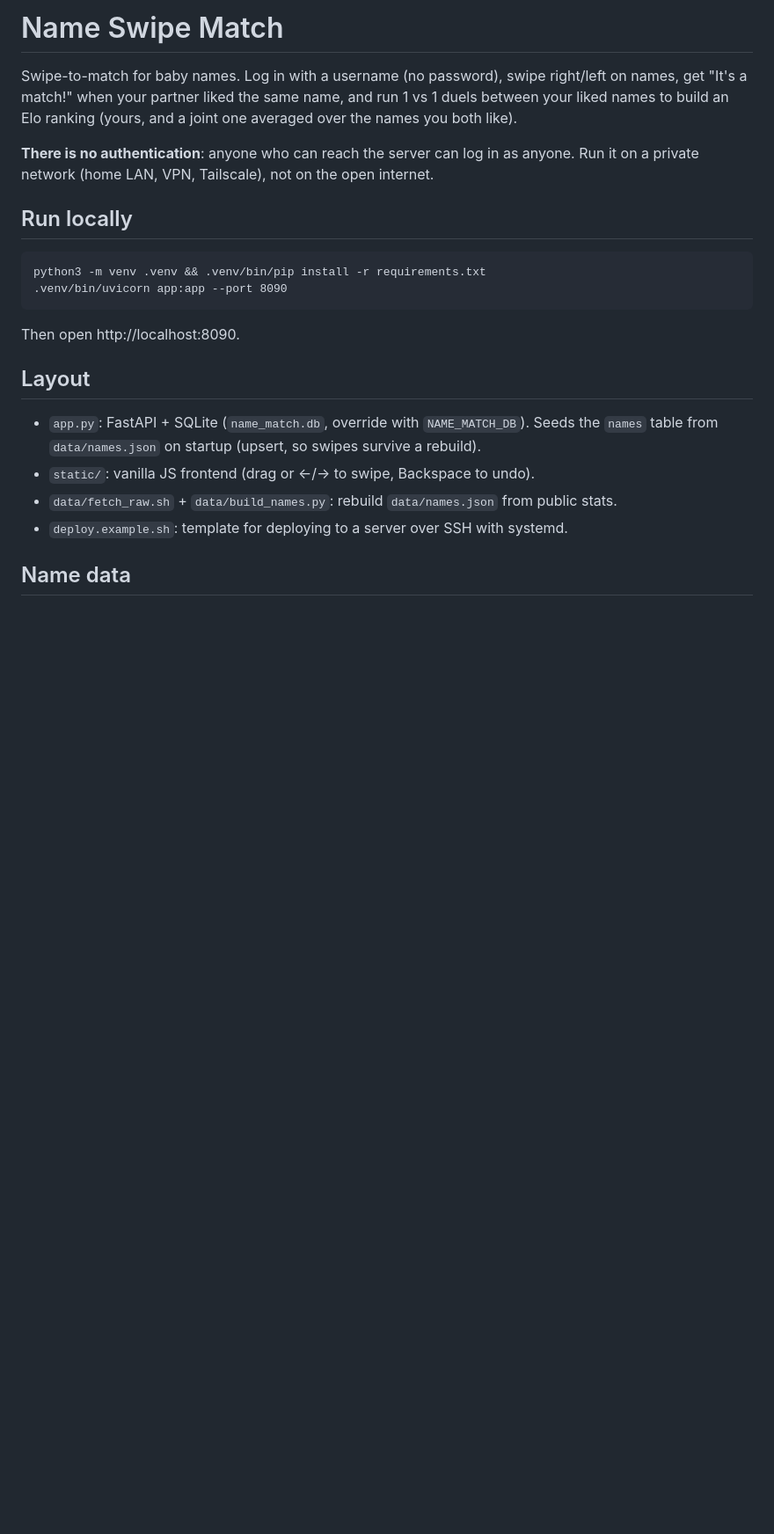
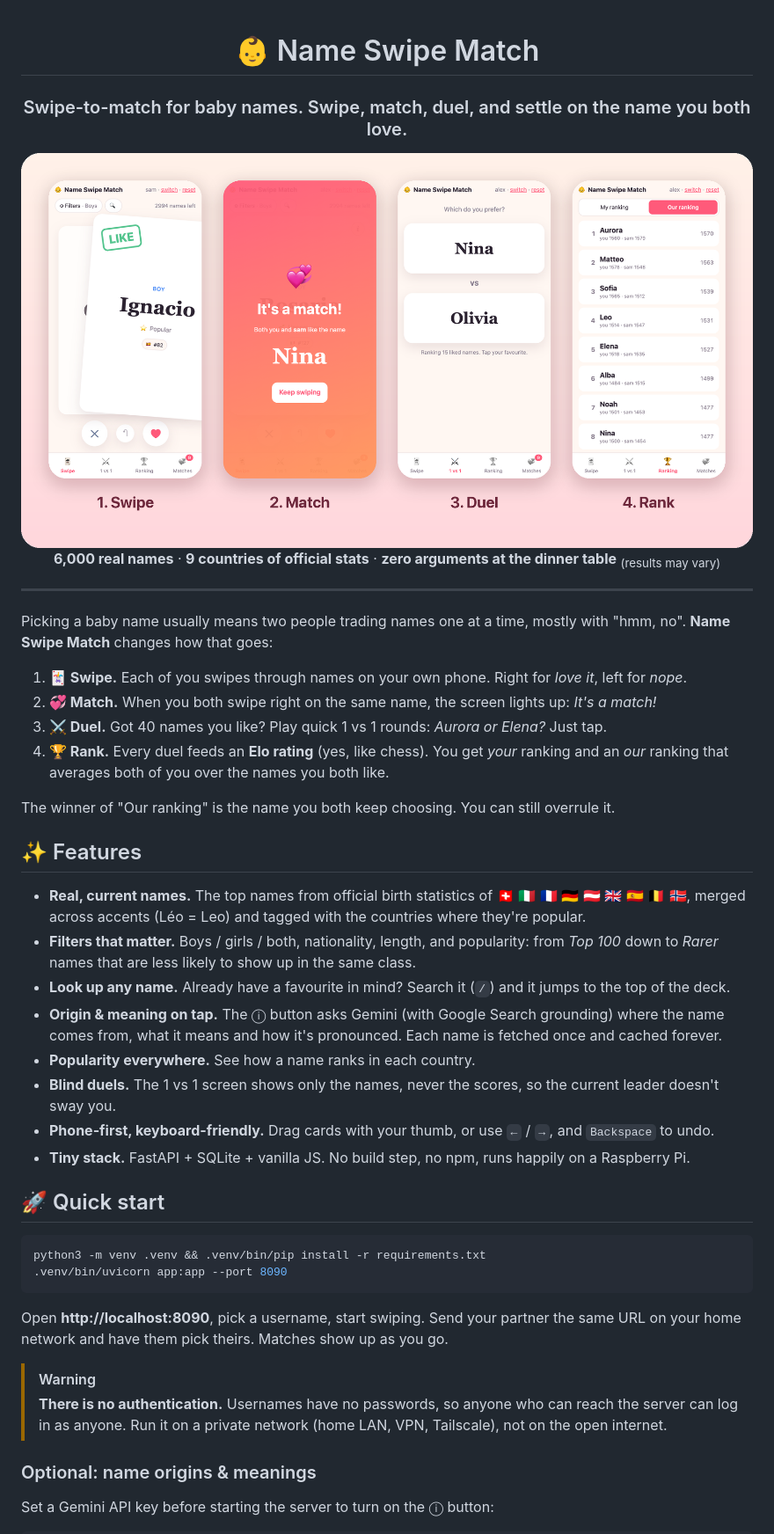
Before and after one commit to AlessioTonioni/name-swipe-match, a Markdown page: README.md, the part around one of its changes. Shown at 88% size. GitHub-like rendering; pictures changed too: docs/hero.png (added); blank space fills up the shorter version.

Commit message:
Revamp README with screenshots and a friendlier tour of the app
Co-Authored-By: Claude Opus 5.5 <noreply@anthropic.com>

````diff
--- a/README.md
+++ b/README.md
@@ -1,29 +1,57 @@
-# Name Swipe Match
+<div align="center">
 
-Swipe-to-match for baby names. Log in with a username (no password), swipe
-right/left on names, get "It's a match!" when your partner liked the same name, and run
-1 vs 1 duels between your liked names to build an Elo ranking (yours, and a joint one
-averaged over the names you both like).
+# 👶 Name Swipe Match
 
-**There is no authentication**: anyone who can reach the server can log in as anyone. Run it
-on a private network (home LAN, VPN, Tailscale), not on the open internet.
+### Swipe-to-match for baby names. Swipe, match, duel, and settle on the name you both love.
 
-## Run locally
+<img src="docs/hero.png" alt="Screenshots: swiping a name card, the It's a match screen, a 1 vs 1 duel and the joint ranking" width="100%">
 
-```
+**6,000 real names** · **9 countries of official stats** · **zero arguments at the dinner table** <sub>(results may vary)</sub>
+
+</div>
+
+---
+
+Picking a baby name usually means two people trading names one at a time, mostly with
+"hmm, no". **Name Swipe Match** changes how that goes:
+
+1. **🃏 Swipe.** Each of you swipes through names on your own phone. Right for *love it*, left for *nope*.
+2. **💞 Match.** When you both swipe right on the same name, the screen lights up: *It's a match!*
+3. **⚔️ Duel.** Got 40 names you like? Play quick 1 vs 1 rounds: *Aurora or Elena?* Just tap.
+4. **🏆 Rank.** Every duel feeds an **Elo rating** (yes, like chess). You get *your* ranking
+   and an *our* ranking that averages both of you over the names you both like.
+
+The winner of "Our ranking" is the name you both keep choosing. You can still overrule it.
+
+## ✨ Features
+
+- **Real, current names.** The top names from official birth statistics of 🇨🇭 🇮🇹 🇫🇷 🇩🇪 🇦🇹 🇬🇧 🇪🇸 🇧🇪 🇳🇴,
+  merged across accents (Léo = Leo) and tagged with the countries where they're popular.
+- **Filters that matter.** Boys / girls / both, nationality, length, and popularity: from
+  *Top 100* down to *Rarer* names that are less likely to show up in the same class.
+- **Look up any name.** Already have a favourite in mind? Search it (`/`) and it jumps to the top of the deck.
+- **Origin & meaning on tap.** The ⓘ button asks Gemini (with Google Search grounding) where
+  the name comes from, what it means and how it's pronounced. Each name is fetched once and cached forever.
+- **Popularity everywhere.** See how a name ranks in each country.
+- **Blind duels.** The 1 vs 1 screen shows only the names, never the scores, so the current leader doesn't sway you.
+- **Phone-first, keyboard-friendly.** Drag cards with your thumb, or use `←` / `→`, and `Backspace` to undo.
+- **Tiny stack.** FastAPI + SQLite + vanilla JS. No build step, no npm, runs happily on a Raspberry Pi.
+
+## 🚀 Quick start
+
+```bash
 python3 -m venv .venv && .venv/bin/pip install -r requirements.txt
 .venv/bin/uvicorn app:app --port 8090
 ```
 
-Then open http://localhost:8090.
+Open **http://localhost:8090**, pick a username, start swiping. Send your partner the same
+URL on your home network and have them pick theirs. Matches show up as you go.
 
-## Layout
+> [!WARNING]
+> **There is no authentication.** Usernames have no passwords, so anyone who can reach the server
+> can log in as anyone. Run it on a private network (home LAN, VPN, Tailscale), not on the open internet.
 
-- `app.py`: FastAPI + SQLite (`name_match.db`, override with `NAME_MATCH_DB`). Seeds the
-  `names` table from `data/names.json` on startup (upsert, so swipes survive a rebuild).
-- `static/`: vanilla JS frontend (drag or ←/→ to swipe, Backspace to undo).
-- `data/fetch_raw.sh` + `data/build_names.py`: rebuild `data/names.json` from public stats.
-- `deploy.example.sh`: template for deploying to a server over SSH with systemd.
+### Optional: name origins & meanings
 
-## Name data
+Set a Gemini API key before starting the server to turn on the ⓘ button:
 
````
Also changed, not shown: other parts of README.md (+47 -33 lines).
